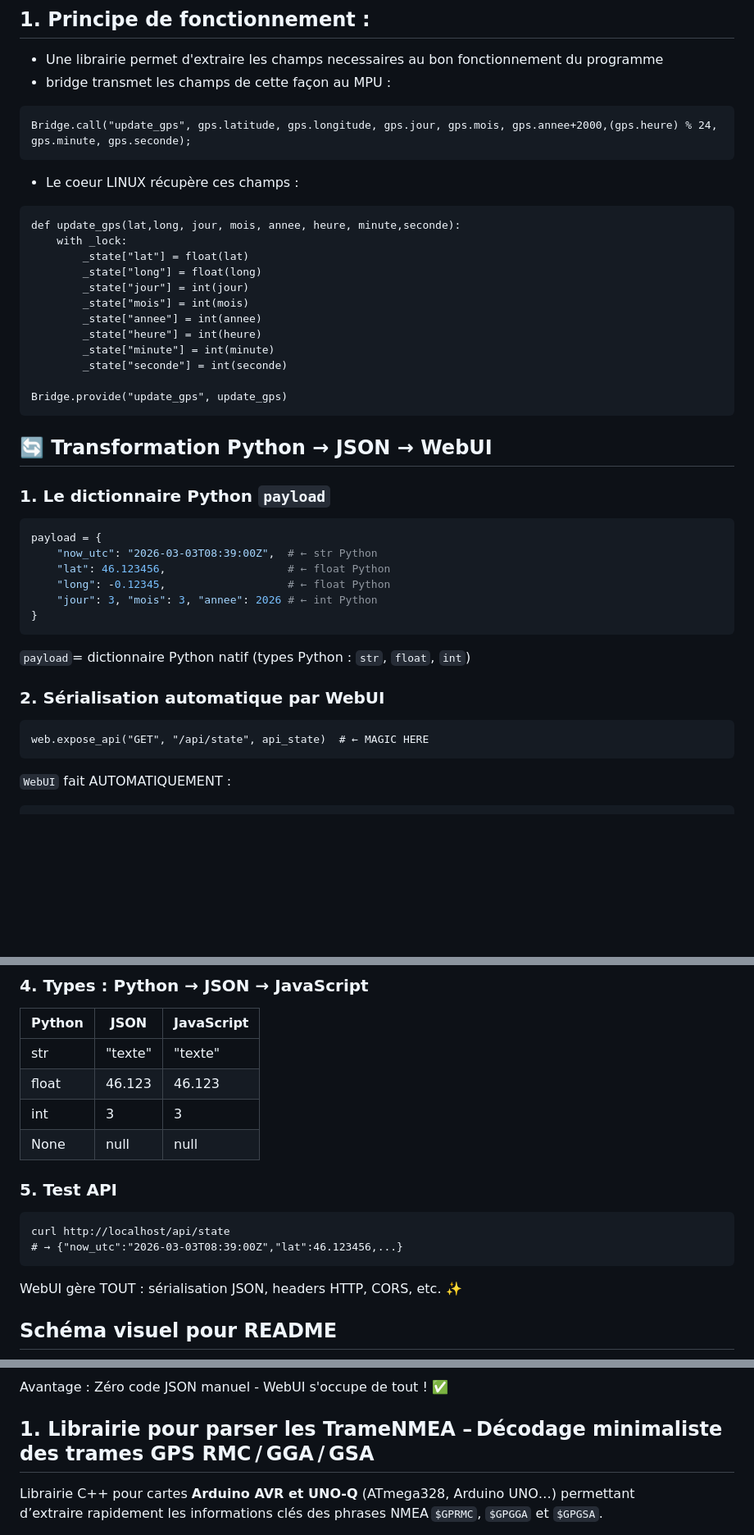
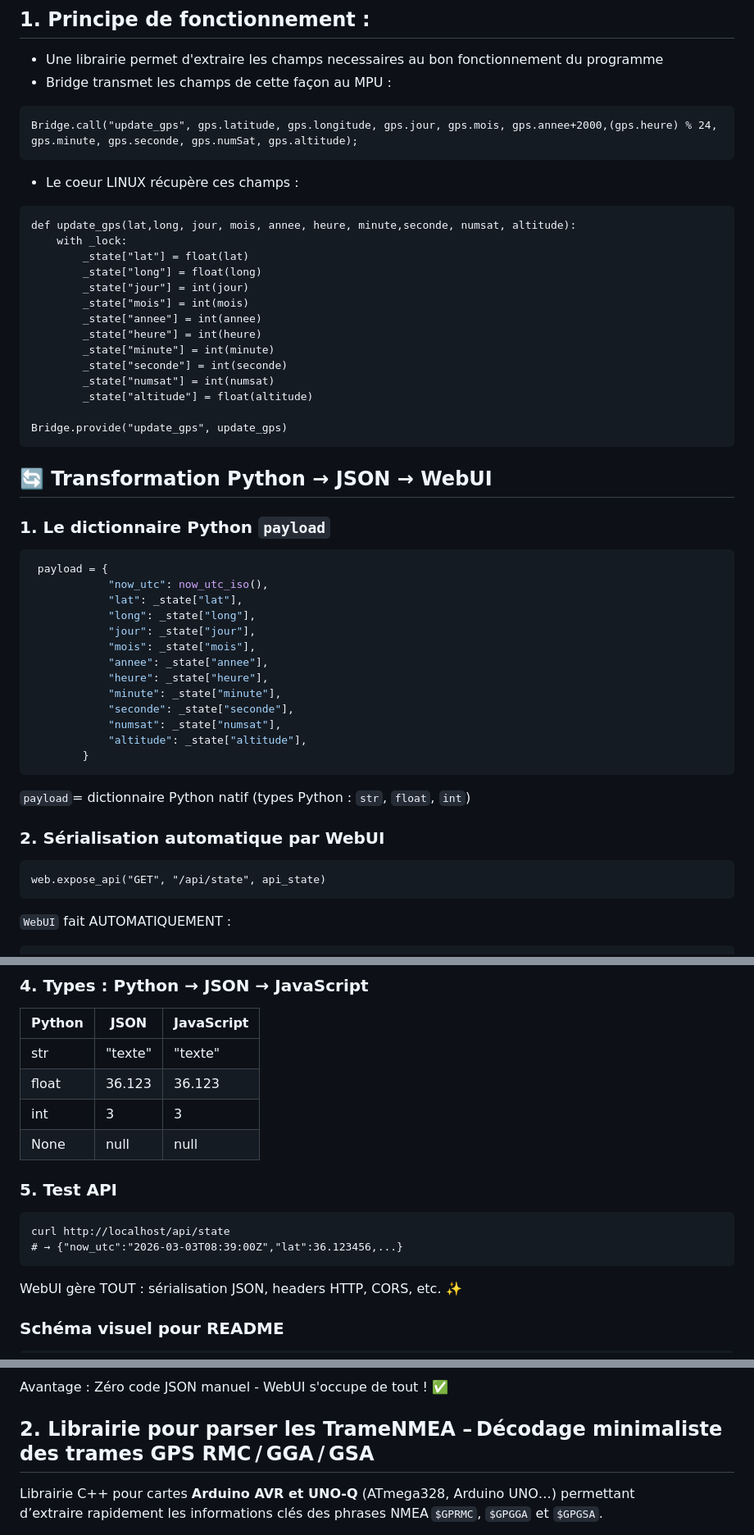
Before and after one commit to philippe86220/UNO-Q-GPS, a Markdown page: README.md, 3 parts joined by grey strips. Shown at 82% size. Rendered like a GitHub page; blank space fills up the shorter version.

````diff
--- a/README.md
+++ b/README.md
@@ -5,16 +5,16 @@ Permet de mettre en évidence l'utilisation de l'UART matériel de l'UNO-Q
 ## 1. Principe de fonctionnement :
 
 - Une librairie permet d'extraire les champs necessaires au bon fonctionnement du programme
-- bridge transmet les champs de cette façon au MPU :
+- Bridge transmet les champs de cette façon au MPU :
 
 ```
-Bridge.call("update_gps", gps.latitude, gps.longitude, gps.jour, gps.mois, gps.annee+2000,(gps.heure) % 24, gps.minute, gps.seconde);
+Bridge.call("update_gps", gps.latitude, gps.longitude, gps.jour, gps.mois, gps.annee+2000,(gps.heure) % 24, gps.minute, gps.seconde, gps.numSat, gps.altitude);
 ```
 
 - Le coeur LINUX récupère ces champs :
 
 ```
-def update_gps(lat,long, jour, mois, annee, heure, minute,seconde):
+def update_gps(lat,long, jour, mois, annee, heure, minute,seconde, numsat, altitude):
     with _lock:
         _state["lat"] = float(lat)
         _state["long"] = float(long)
@@ -24,6 +24,8 @@ def update_gps(lat,long, jour, mois, annee, heure, minute,seconde):
         _state["heure"] = int(heure)
         _state["minute"] = int(minute)
         _state["seconde"] = int(seconde)
+        _state["numsat"] = int(numsat)
+        _state["altitude"] = float(altitude)
 
 Bridge.provide("update_gps", update_gps)
 ```
@@ -33,12 +35,19 @@ Bridge.provide("update_gps", update_gps)
 ### 1. Le dictionnaire Python `payload`
 
 ```python
-payload = {
-    "now_utc": "2026-03-03T08:39:00Z",  # ← str Python
-    "lat": 46.123456,                   # ← float Python
-    "long": -0.12345,                   # ← float Python
-    "jour": 3, "mois": 3, "annee": 2026 # ← int Python
-}
+ payload = {
+            "now_utc": now_utc_iso(),
+            "lat": _state["lat"],
+            "long": _state["long"],
+            "jour": _state["jour"],
+            "mois": _state["mois"],
+            "annee": _state["annee"],
+            "heure": _state["heure"],
+            "minute": _state["minute"],
+            "seconde": _state["seconde"],
+            "numsat": _state["numsat"],
+            "altitude": _state["altitude"],
+        }
 ```
 
 `payload`= dictionnaire Python natif (types Python : `str`, `float`, `int`)
@@ -46,7 +55,7 @@ payload = {
 ### 2. Sérialisation automatique par WebUI
 
 ```
-web.expose_api("GET", "/api/state", api_state)  # ← MAGIC HERE
+web.expose_api("GET", "/api/state", api_state)
 ```
 
 `WebUI` fait AUTOMATIQUEMENT :
@@ -76,7 +85,7 @@ Content-Type: application/json
 | Python | JSON    | JavaScript |
 | ------ | ------- | ---------- |
 | str    | "texte" | "texte"    |
-| float  | 46.123  | 46.123     |
+| float  | 36.123  | 36.123     |
 | int    | 3       | 3          |
 | None   | null    | null       |
 
@@ -84,11 +93,11 @@ Content-Type: application/json
 
 ```
 curl http://localhost/api/state
-# → {"now_utc":"2026-03-03T08:39:00Z","lat":46.123456,...}
+# → {"now_utc":"2026-03-03T08:39:00Z","lat":36.123456,...}
 ```
 
 WebUI gère TOUT : sérialisation JSON, headers HTTP, CORS, etc. ✨
 
 
-## Schéma visuel pour README
+### Schéma visuel pour README
 
@@ -104,7 +113,7 @@ graph LR
 
 Avantage : Zéro code JSON manuel - WebUI s'occupe de tout ! ✅
 
-## 1. Librairie pour parser les TrameNMEA – Décodage minimaliste des trames GPS RMC / GGA / GSA
+## 2. Librairie pour parser les TrameNMEA – Décodage minimaliste des trames GPS RMC / GGA / GSA
 
 Librairie C++ pour cartes **Arduino AVR et UNO-Q** (ATmega328, Arduino UNO…) permettant
 d’extraire rapidement les informations clés des phrases NMEA `$GPRMC`,
````
Also changed, not shown: other parts of README.md (+1 -1 lines).
